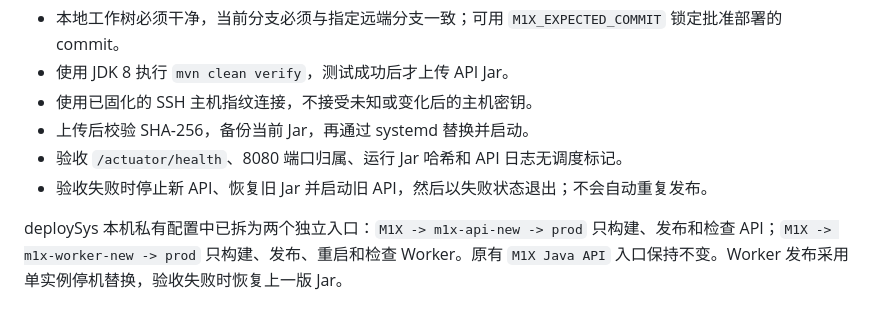
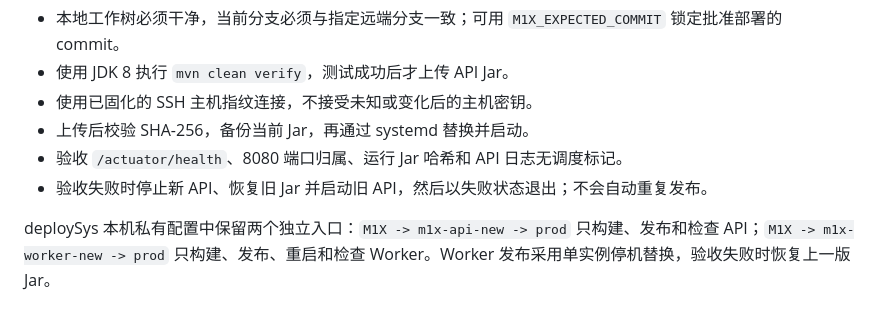
Before and after one commit to 38209930/deploy-sys, a Markdown page: README.md, the part around the change. Rendered like a GitHub page.

Commit message:
移除 M1X 旧部署入口说明

```diff
--- a/README.md
+++ b/README.md
@@ -181,4 +181,4 @@ python3 -m py_compile deploysys.py deploysys_gui.py tests/test_deploysys.py
 - 验收 `/actuator/health`、8080 端口归属、运行 Jar 哈希和 API 日志无调度标记。
 - 验收失败时停止新 API、恢复旧 Jar 并启动旧 API，然后以失败状态退出；不会自动重复发布。
 
-deploySys 本机私有配置中已拆为两个独立入口：`M1X -> m1x-api-new -> prod` 只构建、发布和检查 API；`M1X -> m1x-worker-new -> prod` 只构建、发布、重启和检查 Worker。原有 `M1X Java API` 入口保持不变。Worker 发布采用单实例停机替换，验收失败时恢复上一版 Jar。
+deploySys 本机私有配置中保留两个独立入口：`M1X -> m1x-api-new -> prod` 只构建、发布和检查 API；`M1X -> m1x-worker-new -> prod` 只构建、发布、重启和检查 Worker。Worker 发布采用单实例停机替换，验收失败时恢复上一版 Jar。
```
